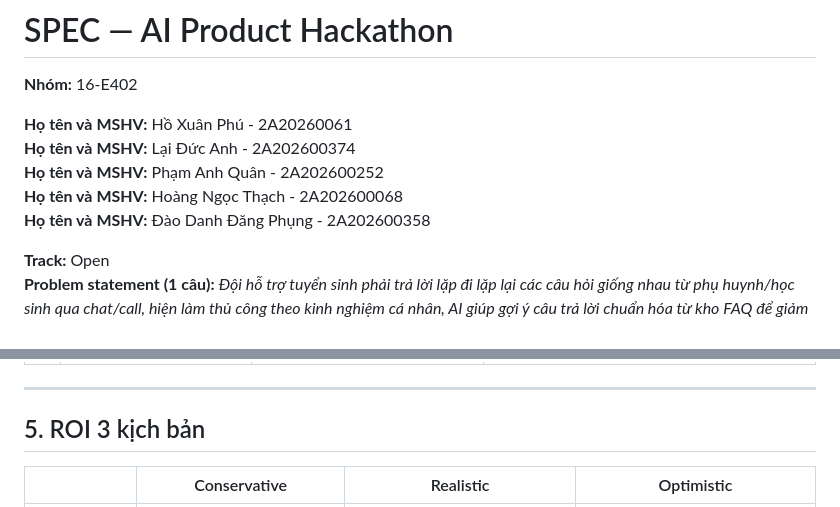
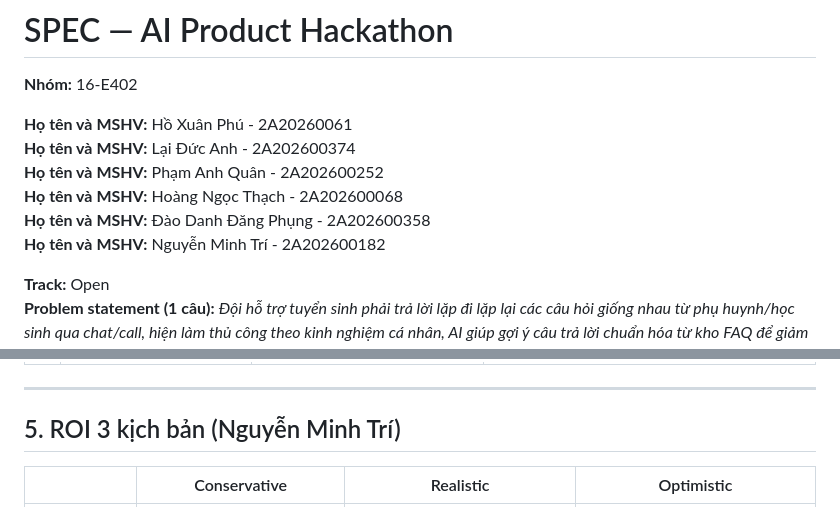
Before and after one commit to hoxuanphu/Nhom16-E402-Day06, a Markdown page: spec-draft.md, 2 parts joined by grey strips. Rendered like a GitHub page.

Commit message:
add tris

```diff
--- a/spec-draft.md
+++ b/spec-draft.md
@@ -11,6 +11,7 @@
 **Họ tên và MSHV:** Phạm Anh Quân - 2A202600252<br>
 **Họ tên và MSHV:** Hoàng Ngọc Thạch - 2A202600068<br>
 **Họ tên và MSHV:** Đào Danh Đăng Phụng - 2A202600358<br>
+**Họ tên và MSHV:** Nguyễn Minh Trí - 2A202600182<br>
 
 **Track:** Open<br>
 **Problem statement (1 câu):**
@@ -108,7 +109,7 @@ Nếu sai ngược lại thì chuyện gì xảy ra? Nếu tối ưu recall quá
 ---
 
 
-## 5. ROI 3 kịch bản
+## 5. ROI 3 kịch bản (Nguyễn Minh Trí)
 
 
 ||Conservative|Realistic|Optimistic|
```
